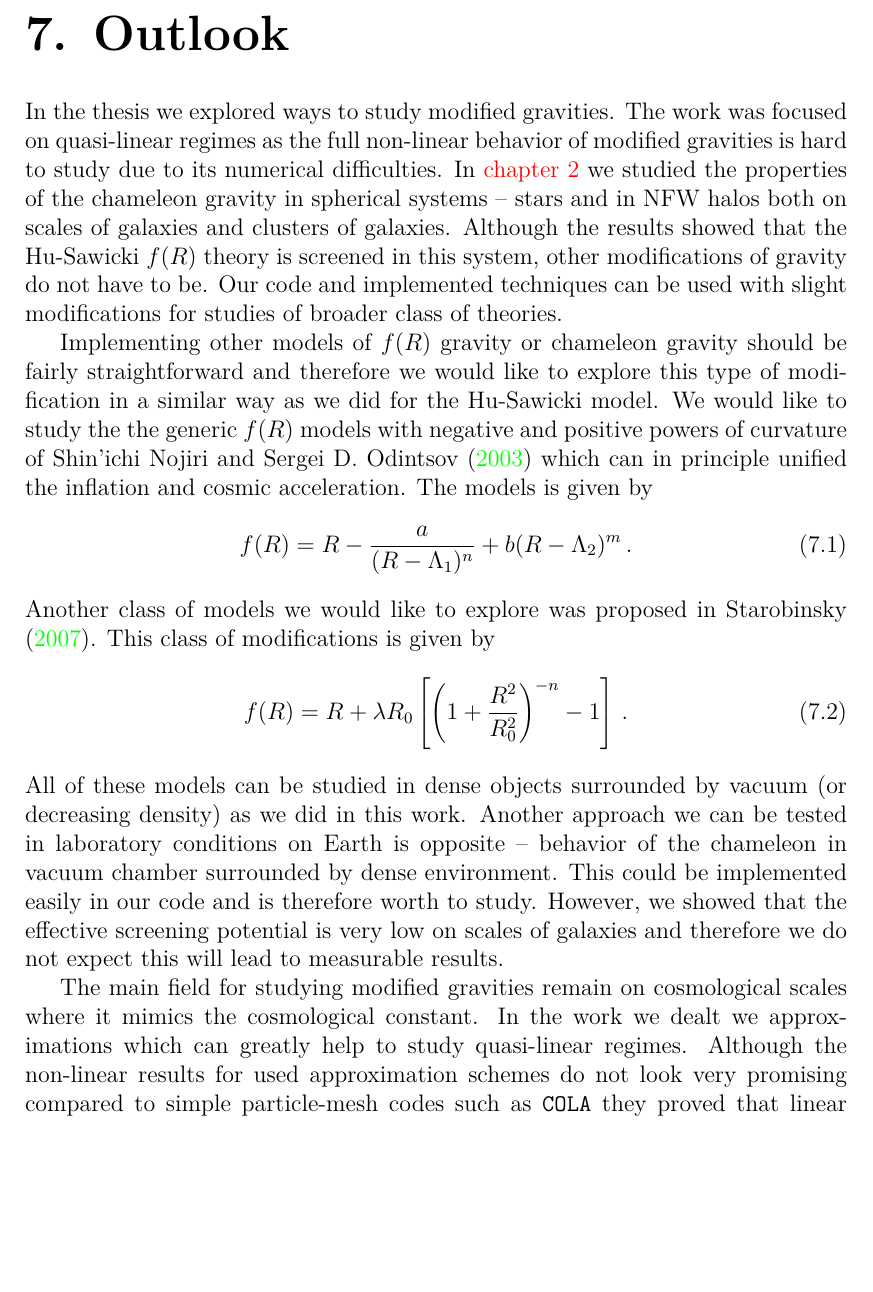
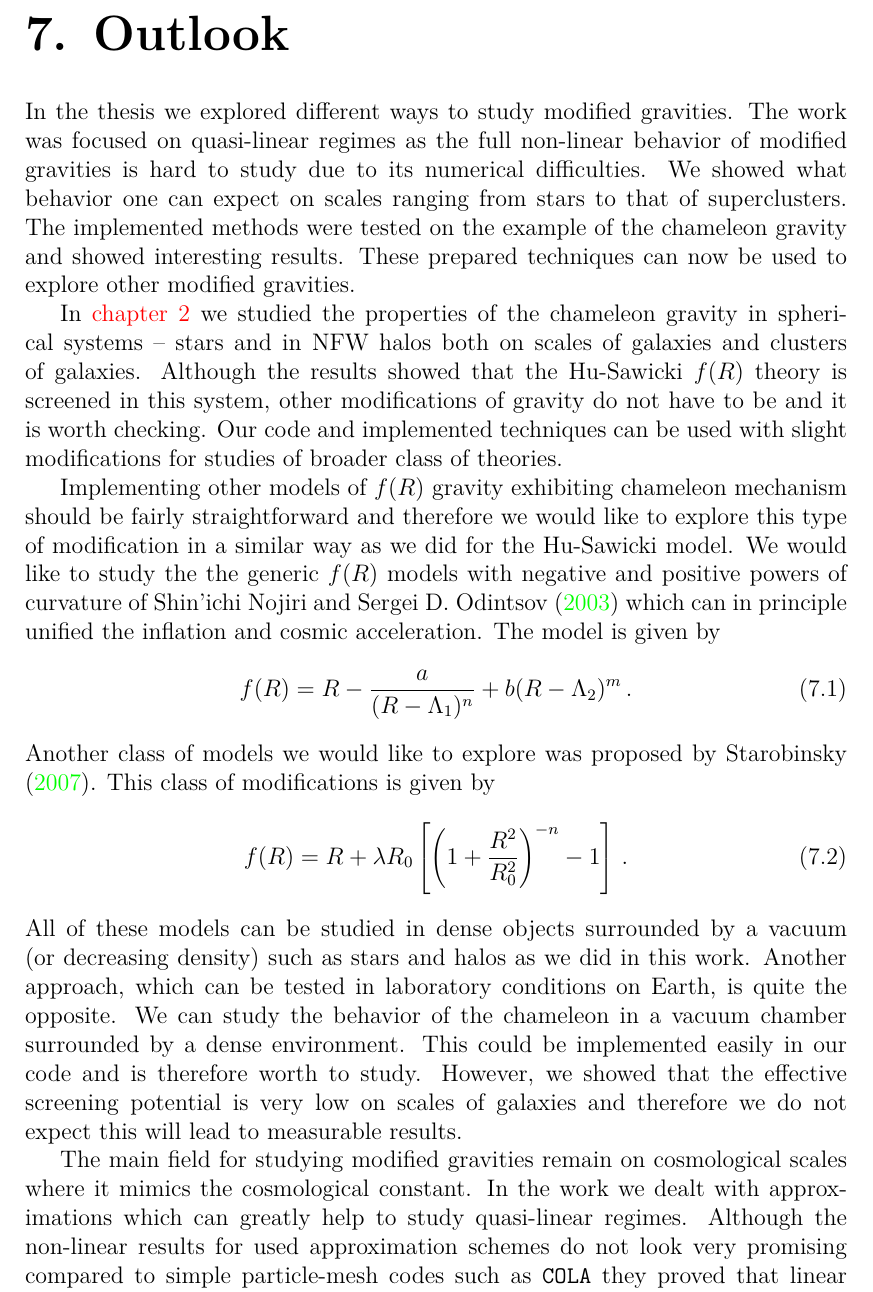
Before and after one commit to vrastil/dizertace, a LaTeX thesis (thesis.tex, which reads chapters/outlook.tex): part of page 125 of 141, cut so that both start at the same text, the shorter picture padded with empty space. Compiled offline with pdfLaTeX.

Commit message:
finish outlook

```diff
--- a/chapters/outlook.tex
+++ b/chapters/outlook.tex
@@ -1,18 +1,20 @@
 \chapter{Outlook}
 \label{chpt:outlook}
-In the thesis we explored ways to study modified gravities. The work was focused on quasi-linear regimes as the full non-linear behavior of modified gravities is hard to study due to its numerical difficulties. In \autoref{chpt:de_mg} we studied the properties of the chameleon gravity in spherical systems -- stars and in NFW halos both on scales of galaxies and clusters of galaxies. Although the results showed that the Hu-Sawicki \fR\ theory is screened in this system, other modifications of gravity do not have to be. Our code and implemented techniques can be used with slight modifications for studies of broader class of theories.
+In the thesis we explored different ways to study modified gravities. The work was focused on quasi-linear regimes as the full non-linear behavior of modified gravities is hard to study due to its numerical difficulties. We showed what behavior one can expect on scales ranging from stars to that of superclusters. The implemented methods were tested on the example of the chameleon gravity and showed interesting results. These prepared techniques can now be used to explore other modified gravities.
 
-Implementing other models of \fR\ gravity or chameleon gravity should be fairly straightforward and therefore we would like to explore this type of modification in a similar way as we did for the Hu-Sawicki model. We would like to study the the generic \fR\ models with negative and positive powers of curvature of \textcite{2003PhRvD..68l3512N} which can in principle unified the inflation and cosmic acceleration. The models is given by
+In \autoref{chpt:de_mg} we studied the properties of the chameleon gravity in spherical systems -- stars and in NFW halos both on scales of galaxies and clusters of galaxies. Although the results showed that the Hu-Sawicki \fR\ theory is screened in this system, other modifications of gravity do not have to be and it is worth checking. Our code and implemented techniques can be used with slight modifications for studies of broader class of theories.
+
+Implementing other models of \fR\ gravity exhibiting chameleon mechanism should be fairly straightforward and therefore we would like to explore this type of modification in a similar way as we did for the Hu-Sawicki model. We would like to study the the generic \fR\ models with negative and positive powers of curvature of \textcite{2003PhRvD..68l3512N} which can in principle unified the inflation and cosmic acceleration. The model is given by
 \eq{
     f(R)=R-\frac{a}{(R-\Lambda_1)^n}+b(R-\Lambda_2)^m\,.
 }
-Another class of models we would like to explore was proposed in \textcite{2007JETPL..86..157S}. This class of modifications is given by
+Another class of models we would like to explore was proposed by \textcite{2007JETPL..86..157S}. This class of modifications is given by
 \eq{
     f(R)=R+\lambda R_0\left[\left(1+\frac{R^2}{R_0^2}\right)^{-n}-1\right]\,.
 }
-All of these models can be studied in dense objects surrounded by vacuum (or decreasing density) as we did in this work. Another approach we can be tested in laboratory conditions on Earth is opposite -- behavior of the chameleon in vacuum chamber surrounded by dense environment. This could be implemented easily in our code and is therefore worth to study. However, we showed that the effective screening potential is very low on scales of galaxies and therefore we do not expect this will lead to measurable results.
+All of these models can be studied in dense objects surrounded by a vacuum (or decreasing density) such as stars and halos as we did in this work. Another approach, which can be tested in laboratory conditions on Earth, is quite the opposite. We can study the behavior of the chameleon in a vacuum chamber surrounded by a dense environment. This could be implemented easily in our code and is therefore worth to study. However, we showed that the effective screening potential is very low on scales of galaxies and therefore we do not expect this will lead to measurable results.
 
-The main field for studying modified gravities remain on cosmological scales where it mimics the cosmological constant. In the work we dealt we approximations which can greatly help to study quasi-linear regimes. Although the non-linear results for used approximation schemes do not look very promising compared to simple particle-mesh codes such as \code{COLA} they proved that linear approximation can be used successfully and we can still obtain results in mildly non-linear regimes. This can be used for studies of modified gravity where solving the full non-linear equations is computationally very demanding and probing the huge space of different modifications almost impossible. We showed that linear approximation of chameleon equations can still lead to observable non-linear results.
+The main field for studying modified gravities remain on cosmological scales where it mimics the cosmological constant. In the work we dealt with approximations which can greatly help to study quasi-linear regimes. Although the non-linear results for used approximation schemes do not look very promising compared to simple particle-mesh codes such as \code{COLA} they proved that linear approximation can be used successfully and we can still obtain results in mildly non-linear regimes. This can be used for studies of modified gravity where solving the full non-linear equations is computationally very demanding and probing the huge space of different modifications almost impossible. We showed that linear approximation of chameleon equations can still lead to observable non-linear results.
 
 This approach we want to pursue further, i.e. to use particle-mesh codes such as \code{COLA}. \code{HACC} or \code{GADGET} without demanding short-range interactions and implement modified equations for theories such as chameleon. To speed up the execution time we would use the linear predictions for these theories which we saw can still lead to non-linear results.
 
```
